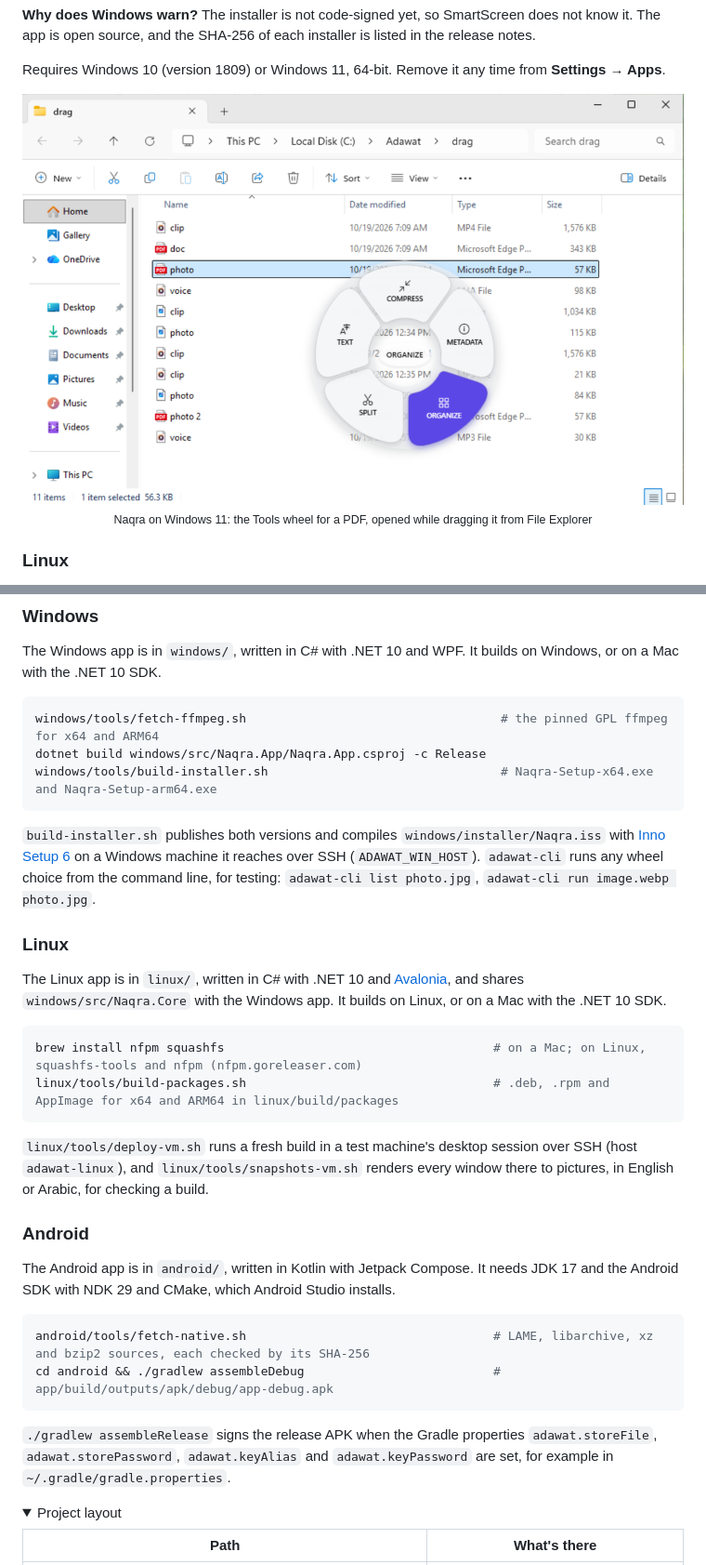
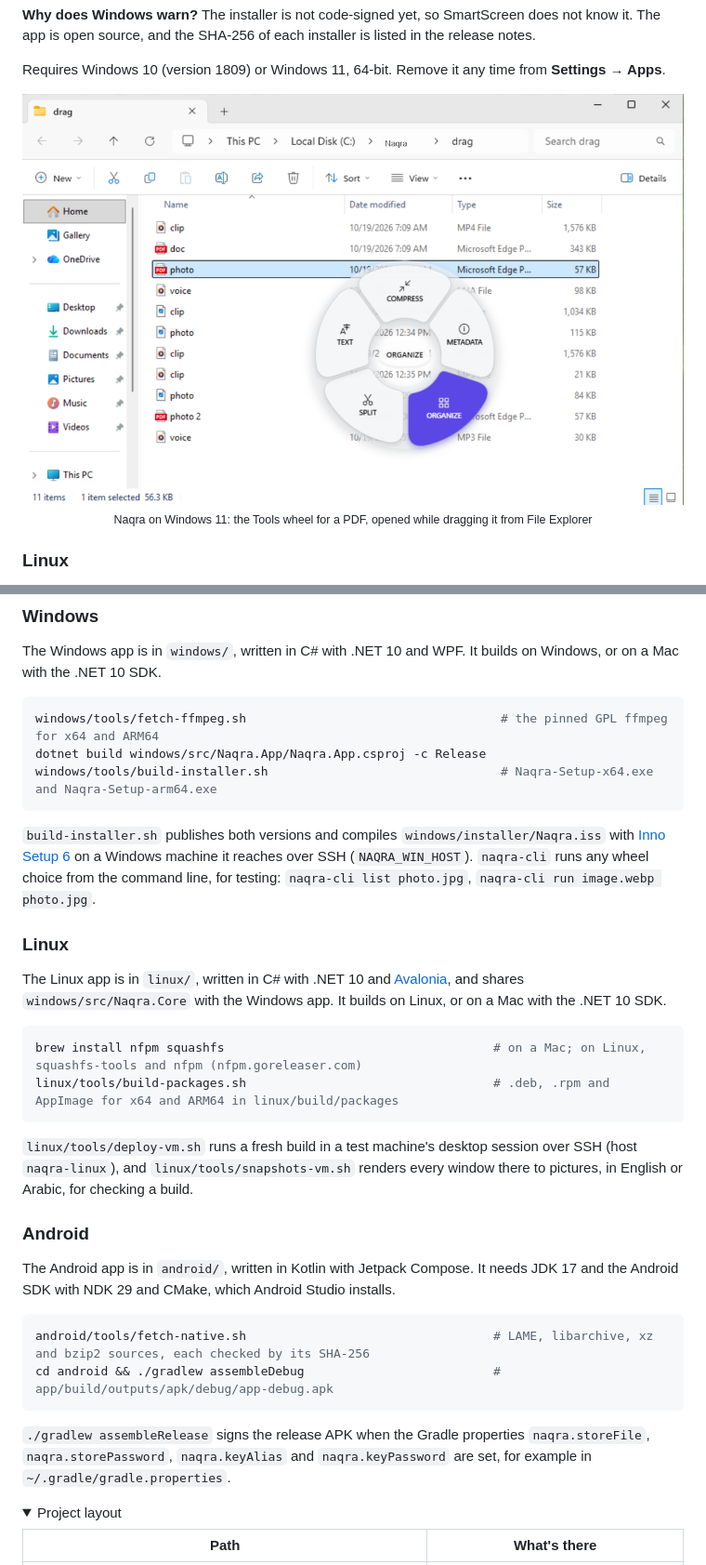
Before and after one commit to abdallahqaraqe1/naqra, a Markdown page: README.md, 2 parts joined by grey strips. Shown at 93% size. Rendered like a GitHub page; pictures changed too: docs/media/screens/win-wheel-tools.png; folded sections open.

Commit message:
Replace all remaining adawat mentions in README files and update Windows screenshot path to Naqra

````diff
--- a/README.md
+++ b/README.md
@@ -246,9 +246,9 @@ windows/tools/build-installer.sh                                # Naqra-Setup-x6
 ```
 
 `build-installer.sh` publishes both versions and compiles `windows/installer/Naqra.iss` with
-[Inno Setup 6](https://jrsoftware.org/isinfo.php) on a Windows machine it reaches over SSH (`ADAWAT_WIN_HOST`).
-`adawat-cli` runs any wheel choice from the command line, for testing: `adawat-cli list photo.jpg`,
-`adawat-cli run image.webp photo.jpg`.
+[Inno Setup 6](https://jrsoftware.org/isinfo.php) on a Windows machine it reaches over SSH (`NAQRA_WIN_HOST`).
+`naqra-cli` runs any wheel choice from the command line, for testing: `naqra-cli list photo.jpg`,
+`naqra-cli run image.webp photo.jpg`.
 
 ### Linux
 
@@ -260,7 +260,7 @@ brew install nfpm squashfs                                     # on a Mac; on Li
 linux/tools/build-packages.sh                                  # .deb, .rpm and AppImage for x64 and ARM64 in linux/build/packages
 ```
 
-`linux/tools/deploy-vm.sh` runs a fresh build in a test machine's desktop session over SSH (host `adawat-linux`), and
+`linux/tools/deploy-vm.sh` runs a fresh build in a test machine's desktop session over SSH (host `naqra-linux`), and
 `linux/tools/snapshots-vm.sh` renders every window there to pictures, in English or Arabic, for checking a build.
 
 ### Android
@@ -273,8 +273,8 @@ android/tools/fetch-native.sh                                  # LAME, libarchiv
 cd android && ./gradlew assembleDebug                          # app/build/outputs/apk/debug/app-debug.apk
 ```
 
-`./gradlew assembleRelease` signs the release APK when the Gradle properties `adawat.storeFile`,
-`adawat.storePassword`, `adawat.keyAlias` and `adawat.keyPassword` are set, for example in `~/.gradle/gradle.properties`.
+`./gradlew assembleRelease` signs the release APK when the Gradle properties `naqra.storeFile`,
+`naqra.storePassword`, `naqra.keyAlias` and `naqra.keyPassword` are set, for example in `~/.gradle/gradle.properties`.
 
 <details>
 <summary>Project layout</summary>
````
Also changed, not shown: other parts of README.md (+3 -3 lines), README.ar.md (+7 -7 lines).
